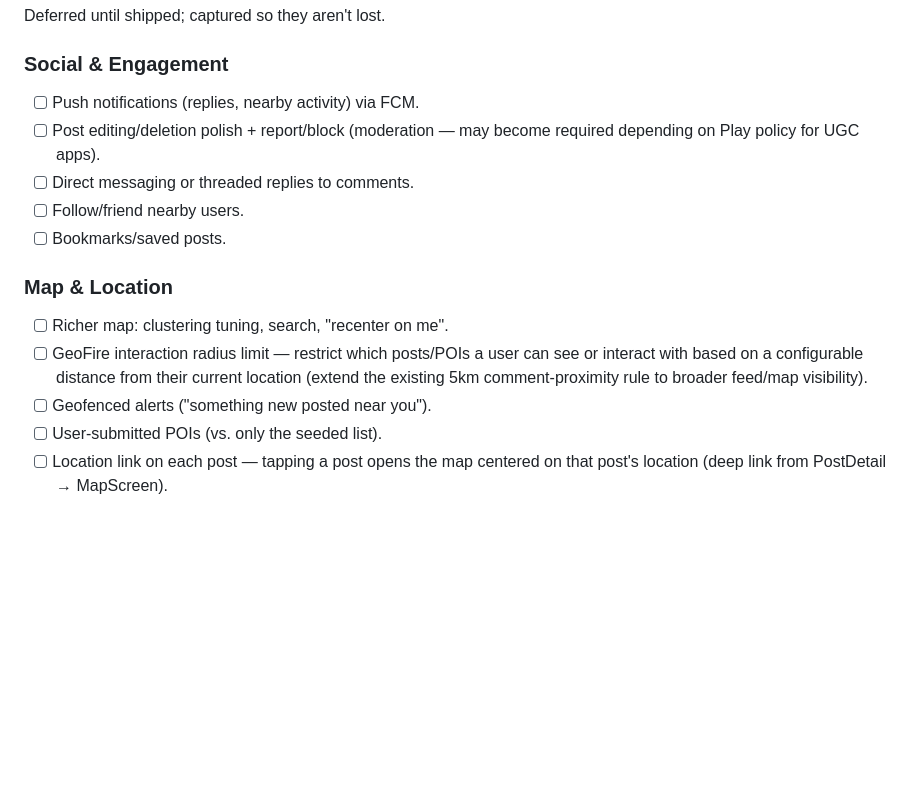
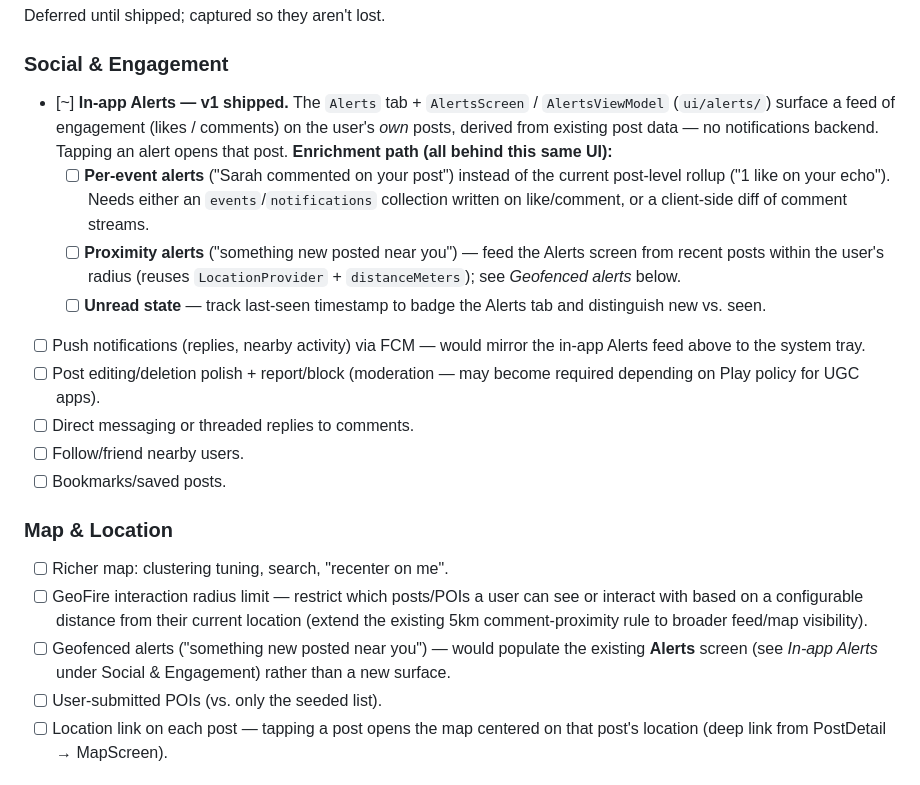
Before and after one commit to PaulLeung93/Echo, a Markdown page: ROADMAP.md, the part around the change. GitHub-like rendering; blank space fills up the shorter version.

Commit message:
docs: wire in-app Alerts v1 into the roadmap
Mark the Alerts tab/screen as v1 shipped under Social & Engagement, with the
enrichment path (per-event alerts, proximity alerts, unread state) all behind
the same UI. Point the existing "Geofenced alerts" and FCM push items at the
Alerts screen instead of new surfaces.

```diff
--- a/ROADMAP.md
+++ b/ROADMAP.md
@@ -308,7 +308,22 @@ emulator (swiftshader) and committed/pushed to `master`.
 Deferred until shipped; captured so they aren't lost.
 
 ### Social & Engagement
-- [ ] Push notifications (replies, nearby activity) via FCM.
+- [~] **In-app Alerts — v1 shipped.** The `Alerts` tab + `AlertsScreen` /
+      `AlertsViewModel` (`ui/alerts/`) surface a feed of engagement (likes /
+      comments) on the user's *own* posts, derived from existing post data — no
+      notifications backend. Tapping an alert opens that post. **Enrichment path
+      (all behind this same UI):**
+  - [ ] **Per-event alerts** ("Sarah commented on your post") instead of the
+        current post-level rollup ("1 like on your echo"). Needs either an
+        `events`/`notifications` collection written on like/comment, or a
+        client-side diff of comment streams.
+  - [ ] **Proximity alerts** ("something new posted near you") — feed the Alerts
+        screen from recent posts within the user's radius (reuses
+        `LocationProvider` + `distanceMeters`); see *Geofenced alerts* below.
+  - [ ] **Unread state** — track last-seen timestamp to badge the Alerts tab and
+        distinguish new vs. seen.
+- [ ] Push notifications (replies, nearby activity) via FCM — would mirror the
+      in-app Alerts feed above to the system tray.
 - [ ] Post editing/deletion polish + report/block (moderation — may become
       required depending on Play policy for UGC apps).
 - [ ] Direct messaging or threaded replies to comments.
@@ -321,7 +336,9 @@ Deferred until shipped; captured so they aren't lost.
       see or interact with based on a configurable distance from their current
       location (extend the existing 5km comment-proximity rule to broader
       feed/map visibility).
-- [ ] Geofenced alerts ("something new posted near you").
+- [ ] Geofenced alerts ("something new posted near you") — would populate the
+      existing **Alerts** screen (see *In-app Alerts* under Social & Engagement)
+      rather than a new surface.
 - [ ] User-submitted POIs (vs. only the seeded list).
 - [ ] Location link on each post — tapping a post opens the map centered on
       that post's location (deep link from PostDetail → MapScreen).
```
